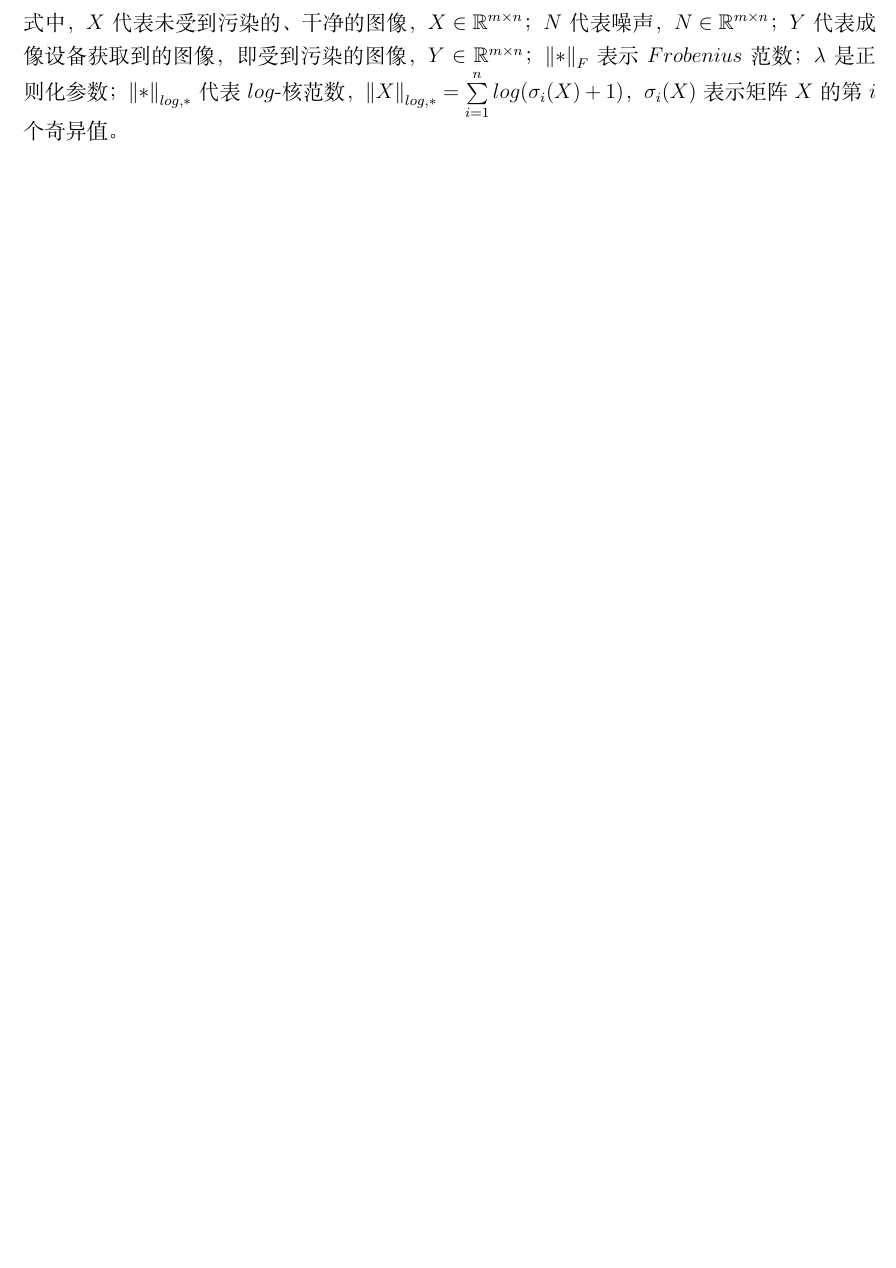
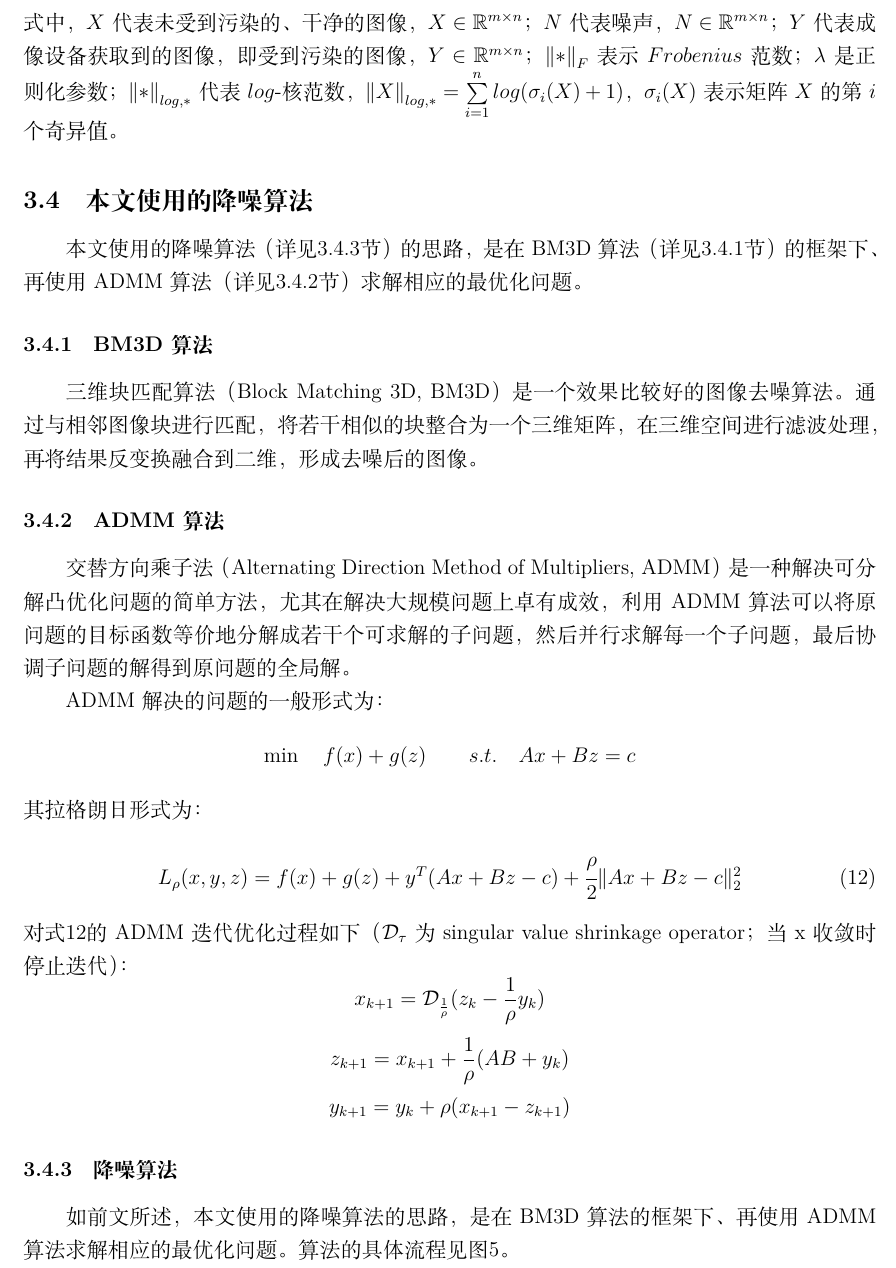
Before and after one commit to AnhaoROMA/graduation-paper, a LaTeX document (graduation_paper.tex): part of page 13 of 28 before the commit and part of page 14 of 30 after it, cut so that both start at the same text, the shorter picture padded with empty space. Compiled offline with XeLaTeX.

Commit message:
再修改

```diff
--- a/graduation_paper.tex
+++ b/graduation_paper.tex
@@ -21,6 +21,7 @@
 \usepackage{pdfpages}
 \usepackage{type1cm}
 \usepackage{amsfonts}
+\usepackage{mathrsfs}
 \usepackage[colorlinks,linkcolor=black,anchorcolor=black,citecolor=blue,CJKbookmarks=True]{hyperref}
 \geometry{left=2cm,right=2cm,top=2cm,bottom=2cm}
 \renewcommand{\contentsname}{\centering{\heiti\zihao{3}{目 \qquad 录}}}
@@ -283,3 +284,33 @@ arg\min\limits_{X} \quad \left\|Y-X\right\|_F^2 + \lambda \cdot \left\|X\right\|
 \label{F-lnn}
 \end{equation}
 式中，$X$代表未受到污染的、干净的图像，$X \in \mathbb{R}^{m \times n}$；$N$代表噪声，$N \in \mathbb{R}^{m \times n}$；$Y$代表成像设备获取到的图像，即受到污染的图像，$Y \in \mathbb{R}^{m \times n}$；$\left\|*\right\|_F$表示$Frobenius$范数；$\lambda$是正则化参数；$\left\|*\right\|_{log,*}$代表$log$-核范数，$\left\|X\right\|_{log,*} = \sum\limits_{i=1}^{n}log(\sigma_i(X)+1)$，$\sigma_i(X)$表示矩阵$X$的第$i$个奇异值。
+\subsection{本文使用的降噪算法}
+\par 本文使用的降噪算法（详见\ref{main-function}节）的思路，是在BM3D算法（详见\ref{bm3d-function}节）的框架下、再使用ADMM算法（详见\ref{admm-function}节）求解相应的最优化问题。
+\subsubsection{BM3D算法}\label{bm3d-function}
+\par 三维块匹配算法（Block Matching 3D, BM3D）是一个效果比较好的图像去噪算法。通过与相邻图像块进行匹配，将若干相似的块整合为一个三维矩阵，在三维空间进行滤波处理，再将结果反变换融合到二维，形成去噪后的图像。
+\subsubsection{ADMM算法}\label{admm-function}
+\par 交替方向乘子法（Alternating Direction Method of Multipliers, ADMM）是一种解决可分解凸优化问题的简单方法，尤其在解决大规模问题上卓有成效，利用ADMM算法可以将原问题的目标函数等价地分解成若干个可求解的子问题，然后并行求解每一个子问题，最后协调子问题的解得到原问题的全局解。
+\par ADMM解决的问题的一般形式为：
+\begin{displaymath}
+	% \centering
+	\min \quad f(x) + g(z) \qquad s.t. \quad Ax + Bz = c
+	% \label{admm-normal}
+\end{displaymath}
+其拉格朗日形式为：
+\begin{equation}
+	\centering
+	L_{\rho}(x, y, z) = f(x) + g(z) + y^{T}(Ax + Bz -c) + \cfrac{\rho}{2}\|Ax+Bz-c\|_{2}^{2}
+	\label{admm-al}
+\end{equation}
+对式\ref{admm-al}的ADMM迭代优化过程如下（$\mathcal{D}_{\tau}$为singular value shrinkage operator；当x收敛时停止迭代）：
+\begin{displaymath}
+	x_{k+1} = \mathcal{D}_{\frac{1}{\rho}}(z_k-\frac{1}{\rho}y_k)
+\end{displaymath}
+\begin{displaymath}
+	z_{k+1} = x_{k+1} + \frac{1}{\rho}(AB + y_{k})
+\end{displaymath}
+\begin{displaymath}
+	y_{k+1} = y_{k} + \rho(x_{k+1} - z_{k+1})
+\end{displaymath}
+\subsubsection{降噪算法}\label{main-function}
+\par 如前文所述，本文使用的降噪算法的思路，是在BM3D算法的框架下、再使用ADMM算法求解相应的最优化问题。算法的具体流程见图\ref{img-admm}。
@@ -286,2 +321,4 @@ arg\min\limits_{X} \quad \left\|Y-X\right\|_F^2 + \lambda \cdot \left\|X\right\|
+	\label{img-admm}
+\end{figure}
 
 \subsection{本章小结}
```
Also changed, not shown: 16-to-8.PNG (added), admm.PNG (added), graduation_paper.tex (35 more changed lines), 5 other files.
